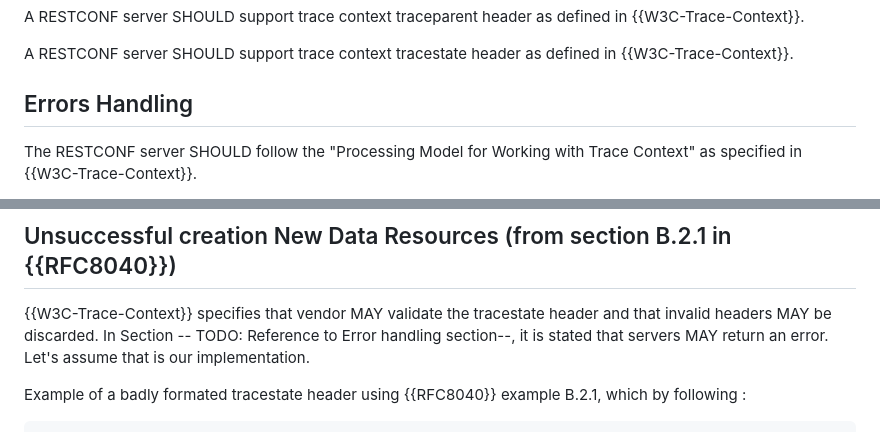
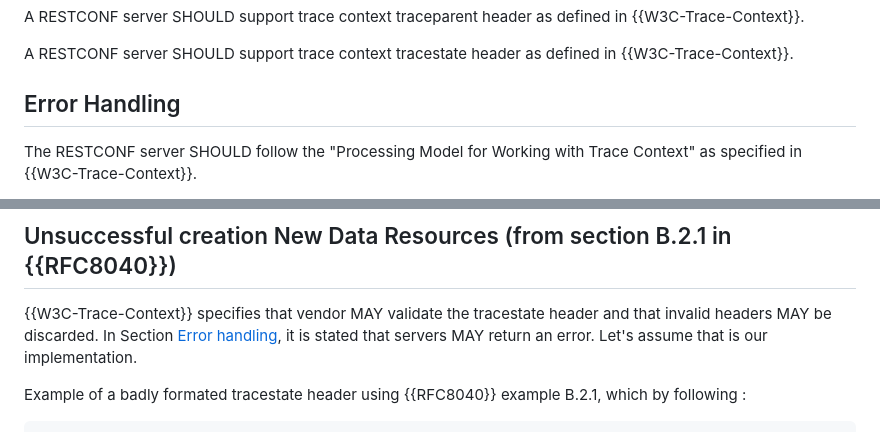
Before and after one commit to netconf-wg/restconf-trace-ctx-headers, a Markdown page: draft-ietf-netconf-restconf-trace-ctx-headers.md, 2 parts joined by grey strips. GitHub-like rendering.

Commit message:
Fixed reference to Error handling section

```diff
--- a/draft-ietf-netconf-restconf-trace-ctx-headers.md
+++ b/draft-ietf-netconf-restconf-trace-ctx-headers.md
@@ -90,7 +90,7 @@ A RESTCONF server SHOULD support trace context traceparent header as defined in
 
 A RESTCONF server SHOULD support trace context tracestate header as defined in {{W3C-Trace-Context}}.
 
-## Errors Handling
+## Error Handling
 
 The RESTCONF server SHOULD follow the "Processing Model for Working with Trace Context" as specified in {{W3C-Trace-Context}}.
 
@@ -168,7 +168,7 @@ If the resource is created, the server might respond as follows:
 
 ## Unsuccessful creation New Data Resources (from section B.2.1 in {{RFC8040}})
 
-{{W3C-Trace-Context}} specifies that vendor MAY validate the tracestate header and that invalid headers MAY be discarded. In Section -- TODO: Reference to Error handling section--, it is stated that servers MAY return an error. Let's assume that is our implementation.
+{{W3C-Trace-Context}} specifies that vendor MAY validate the tracestate header and that invalid headers MAY be discarded. In Section [Error handling](#error-handling), it is stated that servers MAY return an error. Let's assume that is our implementation.
 
 Example of a badly formated tracestate header using {{RFC8040}} example B.2.1, which by following :
 
```
